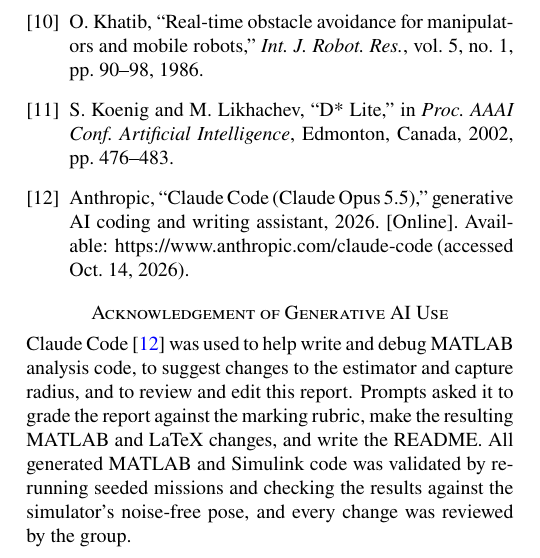
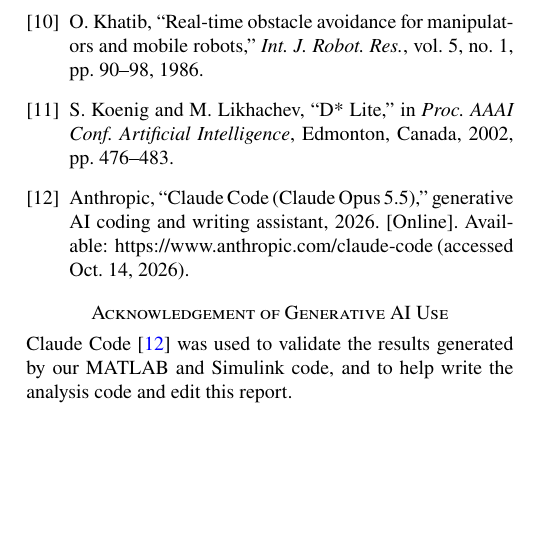
Before and after one commit to chabodmasere/EGH446-MATLAB-B, a LaTeX document (report/main.tex, which reads report/7_References.tex): part of one column of page 8 of 8, cut so that both start at the same text, the shorter picture padded with empty space. Compiled offline with pdfLaTeX.

Commit message:
Shorten AI use acknowledgement

```diff
--- a/report/7_References.tex
+++ b/report/7_References.tex
@@ -54,11 +54,6 @@ Anthropic, ``Claude Code (Claude Opus 5.5),'' generative AI coding and writing a
 % ============================================================
 \section*{Acknowledgement of Generative AI Use}
 \addcontentsline{toc}{section}{Acknowledgement of Generative AI Use}
-Claude Code \cite{claude2026} was used to help write and debug MATLAB
-analysis code, to suggest changes to the estimator and capture radius,
-and to review and edit this report. Prompts asked it to grade the report
-against the marking rubric, make the resulting MATLAB and LaTeX changes,
-and write the README. All generated MATLAB and Simulink code was
-validated by re-running seeded missions and checking the results against
-the simulator's noise-free pose, and every change was reviewed by the
-group.
+Claude Code \cite{claude2026} was used to validate the results generated
+by our MATLAB and Simulink code, and to help write the analysis code and
+edit this report.
```
